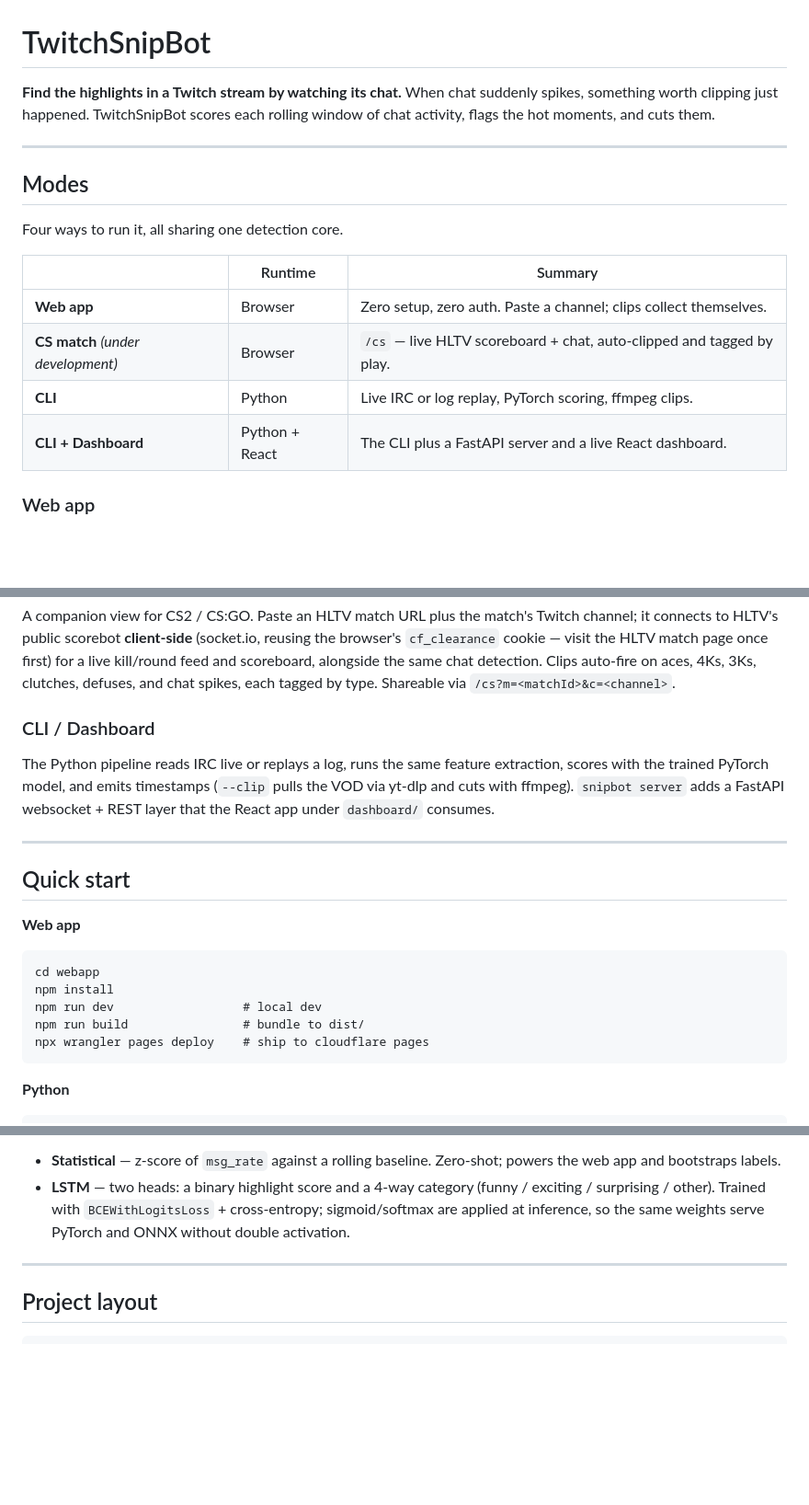
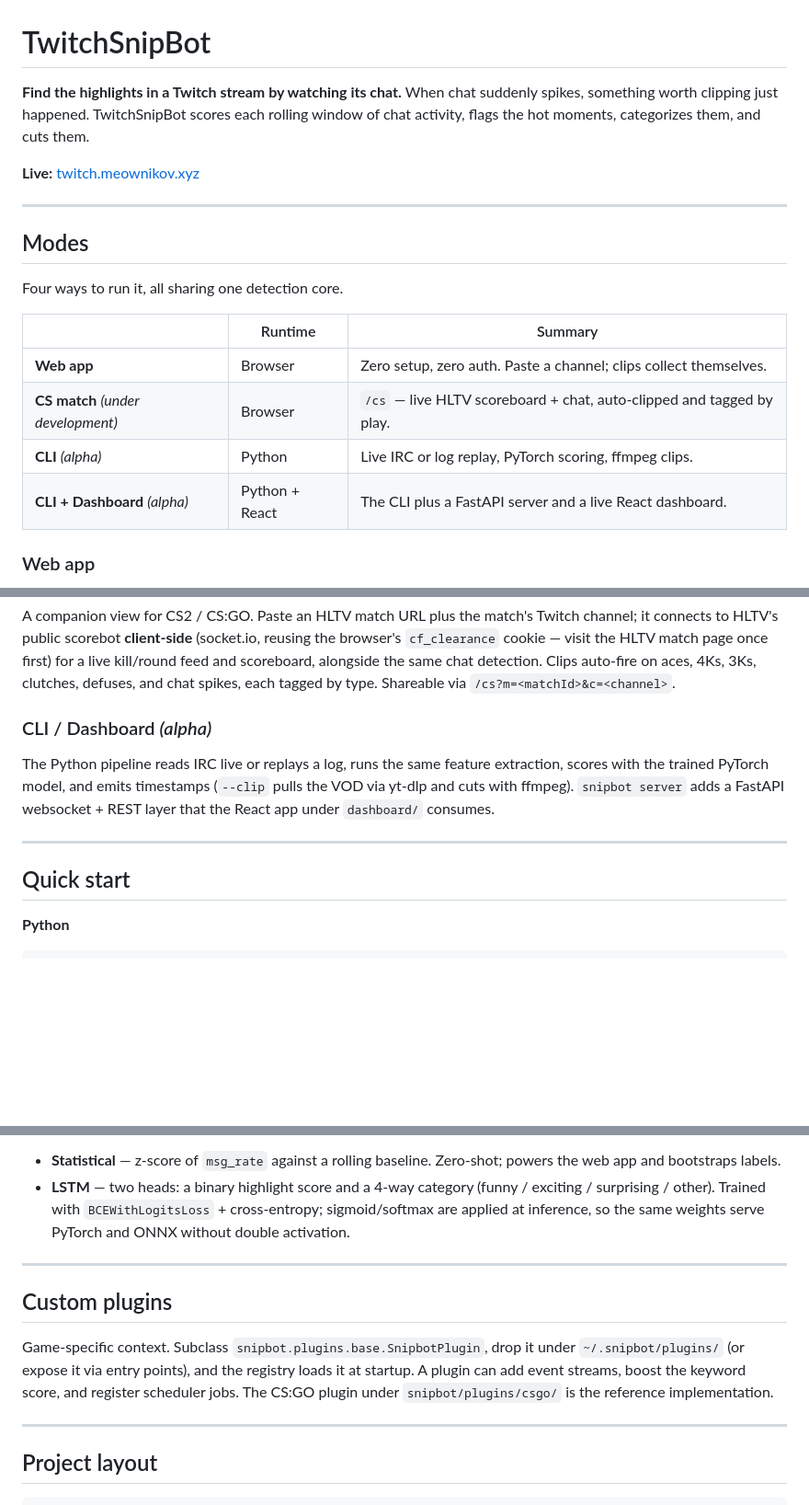
Before and after one commit to bihanikeshav/TwitchSnipBot, a Markdown page: README.md, 3 parts joined by grey strips. Shown: that part at 92% size. Drawn GitHub-style; blank space fills up the shorter version.

Commit message:
readme: custom plugins section, hosted link, alpha tags

````diff
--- a/README.md
+++ b/README.md
@@ -1,6 +1,8 @@
 # TwitchSnipBot
 
-**Find the highlights in a Twitch stream by watching its chat.** When chat suddenly spikes, something worth clipping just happened. TwitchSnipBot scores each rolling window of chat activity, flags the hot moments, and cuts them.
+**Find the highlights in a Twitch stream by watching its chat.** When chat suddenly spikes, something worth clipping just happened. TwitchSnipBot scores each rolling window of chat activity, flags the hot moments, categorizes them, and cuts them.
+
+**Live:** [twitch.meownikov.xyz](https://twitch.meownikov.xyz)
 
 ---
 
@@ -12,8 +14,8 @@ Four ways to run it, all sharing one detection core.
 |---|---|---|
 | **Web app** | Browser | Zero setup, zero auth. Paste a channel; clips collect themselves. |
 | **CS match** *(under development)* | Browser | `/cs` — live HLTV scoreboard + chat, auto-clipped and tagged by play. |
-| **CLI** | Python | Live IRC or log replay, PyTorch scoring, ffmpeg clips. |
-| **CLI + Dashboard** | Python + React | The CLI plus a FastAPI server and a live React dashboard. |
+| **CLI** *(alpha)* | Python | Live IRC or log replay, PyTorch scoring, ffmpeg clips. |
+| **CLI + Dashboard** *(alpha)* | Python + React | The CLI plus a FastAPI server and a live React dashboard. |
 
 ### Web app
 
@@ -23,23 +25,13 @@ Reads chat anonymously over Twitch IRC and captures the stream from its HLS play
 
 A companion view for CS2 / CS:GO. Paste an HLTV match URL plus the match's Twitch channel; it connects to HLTV's public scorebot **client-side** (socket.io, reusing the browser's `cf_clearance` cookie — visit the HLTV match page once first) for a live kill/round feed and scoreboard, alongside the same chat detection. Clips auto-fire on aces, 4Ks, 3Ks, clutches, defuses, and chat spikes, each tagged by type. Shareable via `/cs?m=<matchId>&c=<channel>`.
 
-### CLI / Dashboard
+### CLI / Dashboard  *(alpha)*
 
 The Python pipeline reads IRC live or replays a log, runs the same feature extraction, scores with the trained PyTorch model, and emits timestamps (`--clip` pulls the VOD via yt-dlp and cuts with ffmpeg). `snipbot server` adds a FastAPI websocket + REST layer that the React app under `dashboard/` consumes.
 
 ---
 
 ## Quick start
-
-**Web app**
-
-```
-cd webapp
-npm install
-npm run dev                  # local dev
-npm run build                # bundle to dist/
-npx wrangler pages deploy    # ship to cloudflare pages
-```
 
 **Python**
 
@@ -81,6 +73,12 @@ Two detectors consume these:
 
 ---
 
+## Custom plugins
+
+Game-specific context. Subclass `snipbot.plugins.base.SnipbotPlugin`, drop it under `~/.snipbot/plugins/` (or expose it via entry points), and the registry loads it at startup. A plugin can add event streams, boost the keyword score, and register scheduler jobs. The CS:GO plugin under `snipbot/plugins/csgo/` is the reference implementation.
+
+---
+
 ## Project layout
 
 ```
````
Also changed, not shown: other parts of README.md (+0 -2 lines).
